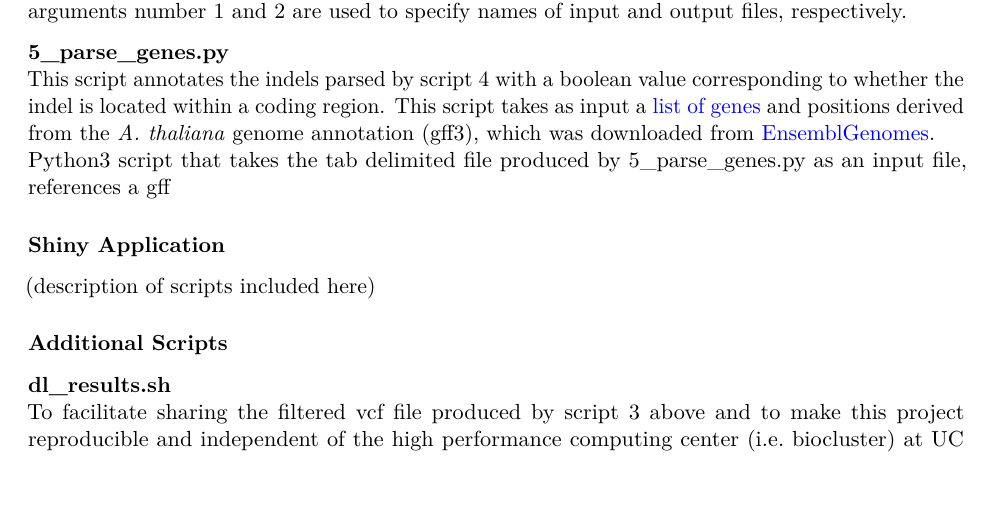
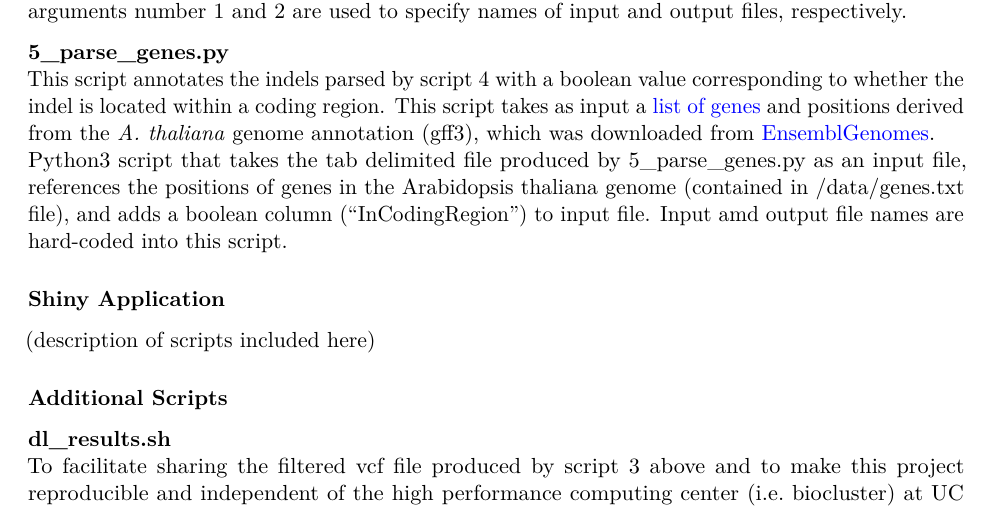
Before and after one commit to cjfiscus/INDELible, an R Markdown document (project_report/project_report.Rmd): part of page 2 of 3, cut so that both start at the same text, the shorter picture padded with empty space. Rendered offline with R 4.5, knitr and Pandoc, then LaTeX, with nearby package versions.

Commit message:
More updates to project_report.Rmd file

```diff
--- a/project_report/project_report.Rmd
+++ b/project_report/project_report.Rmd
@@ -38,7 +38,7 @@ Python3 script that takes an an input a VCF4.1 file, extracts indel position, re
 
 **5_parse_genes.py**
 This script annotates the indels parsed by script 4 with a boolean value corresponding to whether the indel is located within a coding region. This script takes as input a [list of genes](https://github.com/biodataprog/teamproject-indelible/blob/master/data/genes.txt) and positions derived from the *A. thaliana* genome annotation (gff3), which was downloaded from [EnsemblGenomes](http://ensemblgenomes.org/).
-Python3 script that takes the tab delimited file produced by 5_parse_genes.py as an input file, references a gff
+Python3 script that takes the tab delimited file produced by 5_parse_genes.py as an input file, references the positions of genes in the Arabidopsis thaliana genome (contained in /data/genes.txt file), and adds a boolean column ("InCodingRegion") to input file. Input amd output file names are hard-coded into this script.
 
 ### Shiny Application
 (description of scripts included here)
```
